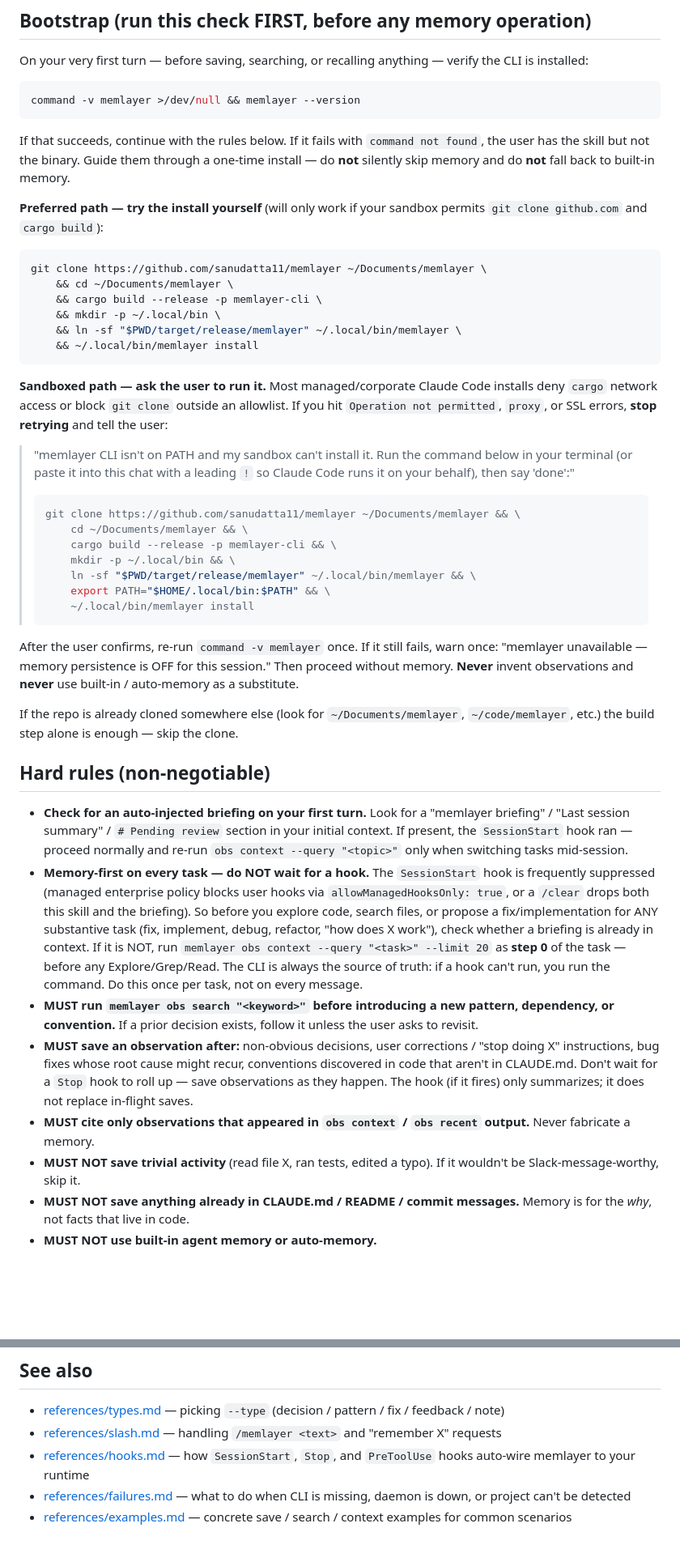
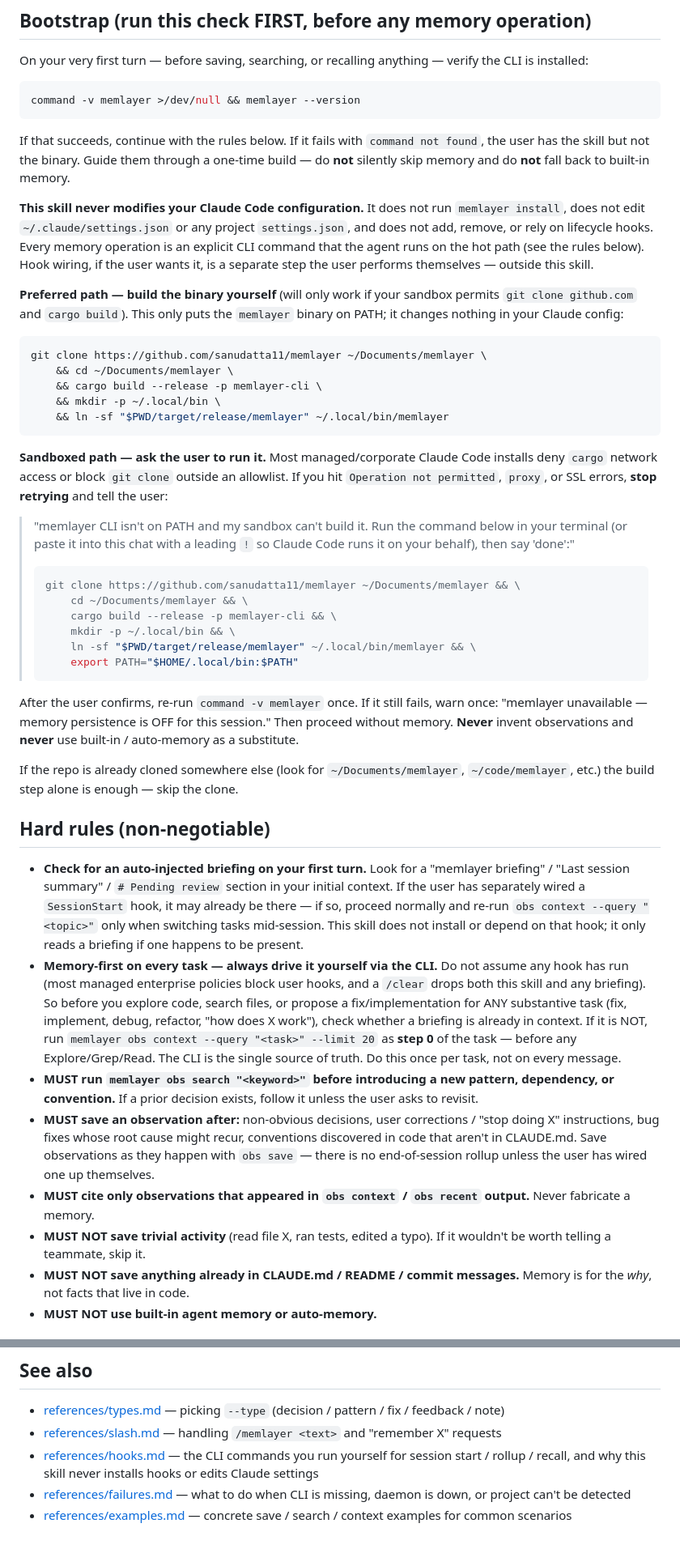
Before and after one commit to sanudatta11/memlayer, a Markdown page: skills/memlayer/SKILL.md, 2 parts joined by grey strips. Shown at 81% size. Rendered like a GitHub page; blank space fills up the shorter version.

Commit message:
fix(skill): remove Claude settings/hook modifications from memlayer skill

````diff
--- a/skills/memlayer/SKILL.md
+++ b/skills/memlayer/SKILL.md
@@ -22,19 +22,26 @@ command -v memlayer >/dev/null && memlayer --version
 
 If that succeeds, continue with the rules below. If it fails with `command
 not found`, the user has the skill but not the binary. Guide them through a
-one-time install — do **not** silently skip memory and do **not** fall back
+one-time build — do **not** silently skip memory and do **not** fall back
 to built-in memory.
 
-**Preferred path — try the install yourself** (will only work if your
-sandbox permits `git clone github.com` and `cargo build`):
+**This skill never modifies your Claude Code configuration.** It does not
+run `memlayer install`, does not edit `~/.claude/settings.json` or any
+project `settings.json`, and does not add, remove, or rely on lifecycle
+hooks. Every memory operation is an explicit CLI command that the agent
+runs on the hot path (see the rules below). Hook wiring, if the user wants
+it, is a separate step the user performs themselves — outside this skill.
+
+**Preferred path — build the binary yourself** (will only work if your
+sandbox permits `git clone github.com` and `cargo build`). This only puts
+the `memlayer` binary on PATH; it changes nothing in your Claude config:
 
 ```bash
 git clone https://github.com/sanudatta11/memlayer ~/Documents/memlayer \
     && cd ~/Documents/memlayer \
     && cargo build --release -p memlayer-cli \
     && mkdir -p ~/.local/bin \
-    && ln -sf "$PWD/target/release/memlayer" ~/.local/bin/memlayer \
-    && ~/.local/bin/memlayer install
+    && ln -sf "$PWD/target/release/memlayer" ~/.local/bin/memlayer
 ```
 
 **Sandboxed path — ask the user to run it.** Most managed/corporate Claude
@@ -42,7 +49,7 @@ Code installs deny `cargo` network access or block `git clone` outside an
 allowlist. If you hit `Operation not permitted`, `proxy`, or SSL errors,
 **stop retrying** and tell the user:
 
-> "memlayer CLI isn't on PATH and my sandbox can't install it. Run the
+> "memlayer CLI isn't on PATH and my sandbox can't build it. Run the
 > command below in your terminal (or paste it into this chat with a leading
 > `!` so Claude Code runs it on your behalf), then say 'done':"
 >
@@ -52,8 +59,7 @@ allowlist. If you hit `Operation not permitted`, `proxy`, or SSL errors,
 >     cargo build --release -p memlayer-cli && \
 >     mkdir -p ~/.local/bin && \
 >     ln -sf "$PWD/target/release/memlayer" ~/.local/bin/memlayer && \
->     export PATH="$HOME/.local/bin:$PATH" && \
->     ~/.local/bin/memlayer install
+>     export PATH="$HOME/.local/bin:$PATH"
 > ```
 
 After the user confirms, re-run `command -v memlayer` once. If it still
@@ -68,32 +74,32 @@ If the repo is already cloned somewhere else (look for `~/Documents/memlayer`,
 
 - **Check for an auto-injected briefing on your first turn.** Look for a
   "memlayer briefing" / "Last session summary" / `# Pending review` section
-  in your initial context. If present, the `SessionStart` hook ran — proceed
-  normally and re-run `obs context --query "<topic>"` only when switching
-  tasks mid-session.
-- **Memory-first on every task — do NOT wait for a hook.** The `SessionStart`
-  hook is frequently suppressed (managed enterprise policy blocks user hooks
-  via `allowManagedHooksOnly: true`, or a `/clear` drops both this skill and
-  the briefing). So before you explore code, search files, or propose a
-  fix/implementation for ANY substantive task (fix, implement, debug,
-  refactor, "how does X work"), check whether a briefing is already in
-  context. If it is NOT, run `memlayer obs context --query "<task>" --limit 20`
-  as **step 0** of the task — before any Explore/Grep/Read. The CLI is always
-  the source of truth: if a hook can't run, you run the command. Do this once
-  per task, not on every message.
+  in your initial context. If the user has separately wired a `SessionStart`
+  hook, it may already be there — if so, proceed normally and re-run
+  `obs context --query "<topic>"` only when switching tasks mid-session.
+  This skill does not install or depend on that hook; it only reads a
+  briefing if one happens to be present.
+- **Memory-first on every task — always drive it yourself via the CLI.**
+  Do not assume any hook has run (most managed enterprise policies block
+  user hooks, and a `/clear` drops both this skill and any briefing). So
+  before you explore code, search files, or propose a fix/implementation
+  for ANY substantive task (fix, implement, debug, refactor, "how does X
+  work"), check whether a briefing is already in context. If it is NOT, run
+  `memlayer obs context --query "<task>" --limit 20` as **step 0** of the
+  task — before any Explore/Grep/Read. The CLI is the single source of
+  truth. Do this once per task, not on every message.
 - **MUST run `memlayer obs search "<keyword>"` before introducing a new
   pattern, dependency, or convention.** If a prior decision exists, follow
   it unless the user asks to revisit.
 - **MUST save an observation after:** non-obvious decisions, user
   corrections / "stop doing X" instructions, bug fixes whose root cause
   might recur, conventions discovered in code that aren't in CLAUDE.md.
-  Don't wait for a `Stop` hook to roll up — save observations as they
-  happen. The hook (if it fires) only summarizes; it does not replace
-  in-flight saves.
+  Save observations as they happen with `obs save` — there is no
+  end-of-session rollup unless the user has wired one up themselves.
 - **MUST cite only observations that appeared in `obs context` / `obs
   recent` output.** Never fabricate a memory.
 - **MUST NOT save trivial activity** (read file X, ran tests, edited a
-  typo). If it wouldn't be Slack-message-worthy, skip it.
+  typo). If it wouldn't be worth telling a teammate, skip it.
 - **MUST NOT save anything already in CLAUDE.md / README / commit messages.**
   Memory is for the *why*, not facts that live in code.
 - **MUST NOT use built-in agent memory or auto-memory.**
@@ -117,8 +123,9 @@ should use `uuidgen` once per session.
   pattern / fix / feedback / note)
 - [references/slash.md](references/slash.md) — handling `/memlayer <text>`
   and "remember X" requests
-- [references/hooks.md](references/hooks.md) — how `SessionStart`, `Stop`,
-  and `PreToolUse` hooks auto-wire memlayer to your runtime
+- [references/hooks.md](references/hooks.md) — the CLI commands you run
+  yourself for session start / rollup / recall, and why this skill never
+  installs hooks or edits Claude settings
 - [references/failures.md](references/failures.md) — what to do when CLI
   is missing, daemon is down, or project can't be detected
 - [references/examples.md](references/examples.md) — concrete save / search
````
Also changed, not shown: 2 other files.
